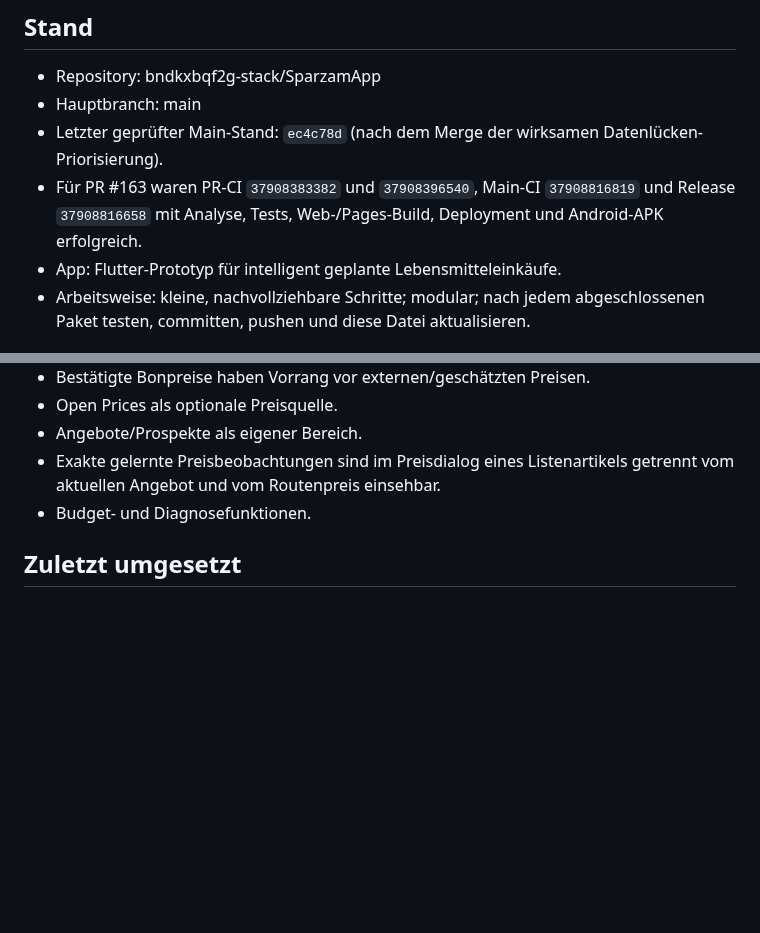
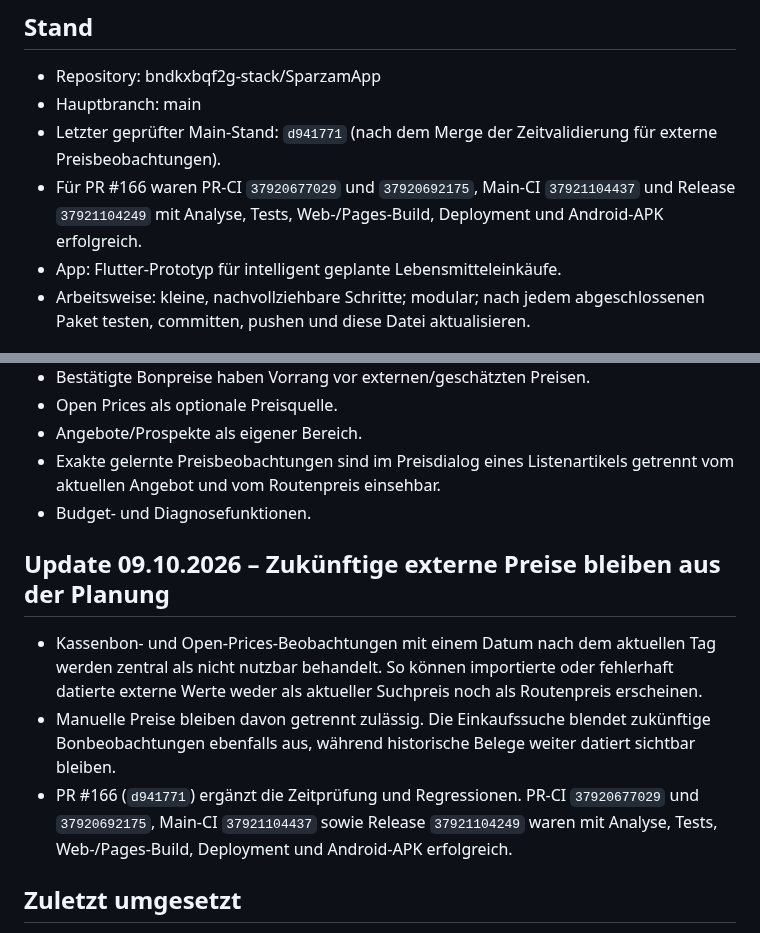
Before and after one commit to bndkxbqf2g-stack/SparzamApp, a Markdown page: docs/PROJECT_STATUS.md, 2 parts joined by grey strips. Drawn GitHub-style; blank space fills up the shorter version.

Commit message:
docs: record future price validation

```diff
--- a/docs/PROJECT_STATUS.md
+++ b/docs/PROJECT_STATUS.md
@@ -6,8 +6,8 @@
 ## Stand
 - Repository: bndkxbqf2g-stack/SparzamApp
 - Hauptbranch: main
-- Letzter geprüfter Main-Stand: `ec4c78d` (nach dem Merge der wirksamen Datenlücken-Priorisierung).
-- Für PR #163 waren PR-CI `37908383382` und `37908396540`, Main-CI `37908816819` und Release `37908816658` mit Analyse, Tests, Web-/Pages-Build, Deployment und Android-APK erfolgreich.
+- Letzter geprüfter Main-Stand: `d941771` (nach dem Merge der Zeitvalidierung für externe Preisbeobachtungen).
+- Für PR #166 waren PR-CI `37920677029` und `37920692175`, Main-CI `37921104437` und Release `37921104249` mit Analyse, Tests, Web-/Pages-Build, Deployment und Android-APK erfolgreich.
 - App: Flutter-Prototyp für intelligent geplante Lebensmitteleinkäufe.
 - Arbeitsweise: kleine, nachvollziehbare Schritte; modular; nach jedem abgeschlossenen Paket testen, committen, pushen und diese Datei aktualisieren.
 
@@ -53,6 +53,19 @@
 - Exakte gelernte Preisbeobachtungen sind im Preisdialog eines Listenartikels
   getrennt vom aktuellen Angebot und vom Routenpreis einsehbar.
 - Budget- und Diagnosefunktionen.
+
+## Update 09.10.2026 – Zukünftige externe Preise bleiben aus der Planung
+- Kassenbon- und Open-Prices-Beobachtungen mit einem Datum nach dem aktuellen
+  Tag werden zentral als nicht nutzbar behandelt. So können importierte oder
+  fehlerhaft datierte externe Werte weder als aktueller Suchpreis noch als
+  Routenpreis erscheinen.
+- Manuelle Preise bleiben davon getrennt zulässig. Die Einkaufssuche blendet
+  zukünftige Bonbeobachtungen ebenfalls aus, während historische Belege weiter
+  datiert sichtbar bleiben.
+- PR #166 (`d941771`) ergänzt die Zeitprüfung und Regressionen. PR-CI
+  `37920677029` und `37920692175`, Main-CI `37921104437` sowie Release
+  `37921104249` waren mit Analyse, Tests, Web-/Pages-Build, Deployment und
+  Android-APK erfolgreich.
 
 ## Zuletzt umgesetzt
 - REWE wurde als Händlerintegration entfernt. Die Händlerauswahl umfasst damit
```
